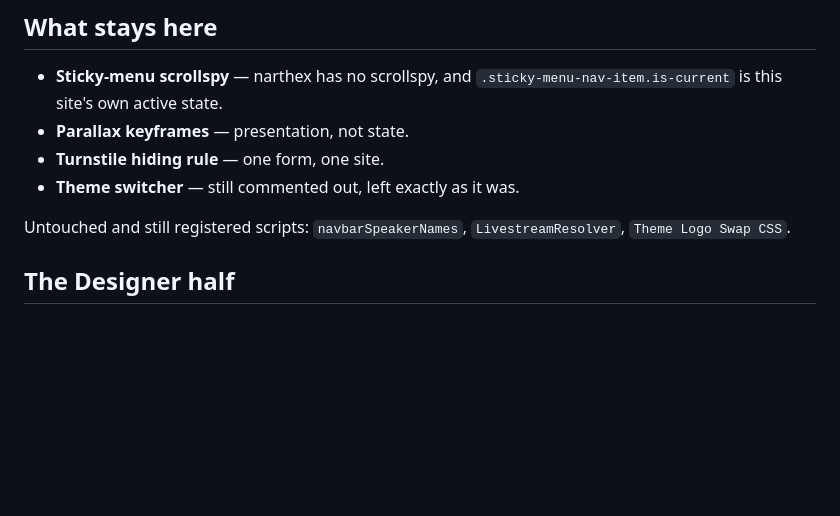
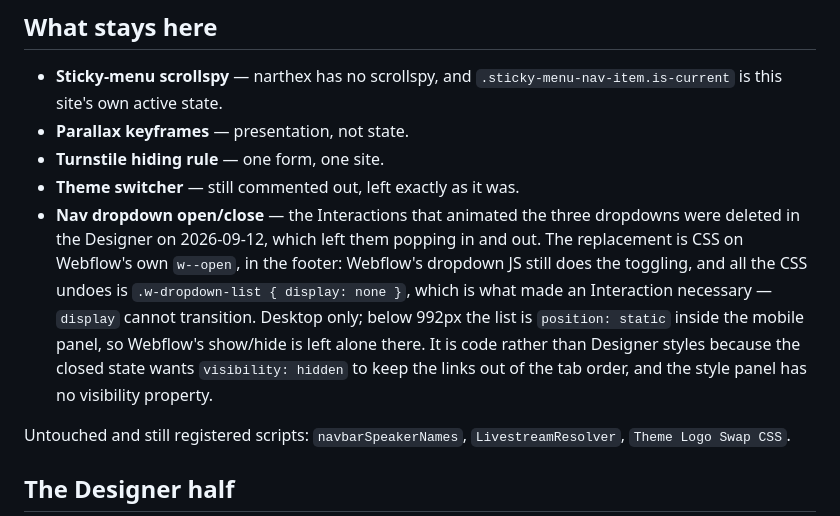
Before and after one commit to volentecreative/christtheking, a Markdown page: webflow/README.md, the part around the change. Drawn GitHub-style; blank space fills up the shorter version.

Commit message:
Record the dropdown animation as this site's own
Co-Authored-By: Claude Opus 5 <noreply@anthropic.com>
Claude-Session: https://claude.ai/code/session_01FswCdBYJUcioYgx94RL96Q

```diff
--- a/webflow/README.md
+++ b/webflow/README.md
@@ -161,6 +161,16 @@ half of the story above.
 - **Parallax keyframes** — presentation, not state.
 - **Turnstile hiding rule** — one form, one site.
 - **Theme switcher** — still commented out, left exactly as it was.
+- **Nav dropdown open/close** — the Interactions that animated the three
+  dropdowns were deleted in the Designer on 2026-09-12, which left them
+  popping in and out. The replacement is CSS on Webflow's own `w--open`, in
+  the footer: Webflow's dropdown JS still does the toggling, and all the CSS
+  undoes is `.w-dropdown-list { display: none }`, which is what made an
+  Interaction necessary — `display` cannot transition. Desktop only; below
+  992px the list is `position: static` inside the mobile panel, so Webflow's
+  show/hide is left alone there. It is code rather than Designer styles
+  because the closed state wants `visibility: hidden` to keep the links out
+  of the tab order, and the style panel has no visibility property.
 
 Untouched and still registered scripts: `navbarSpeakerNames`,
 `LivestreamResolver`, `Theme Logo Swap CSS`.
```
